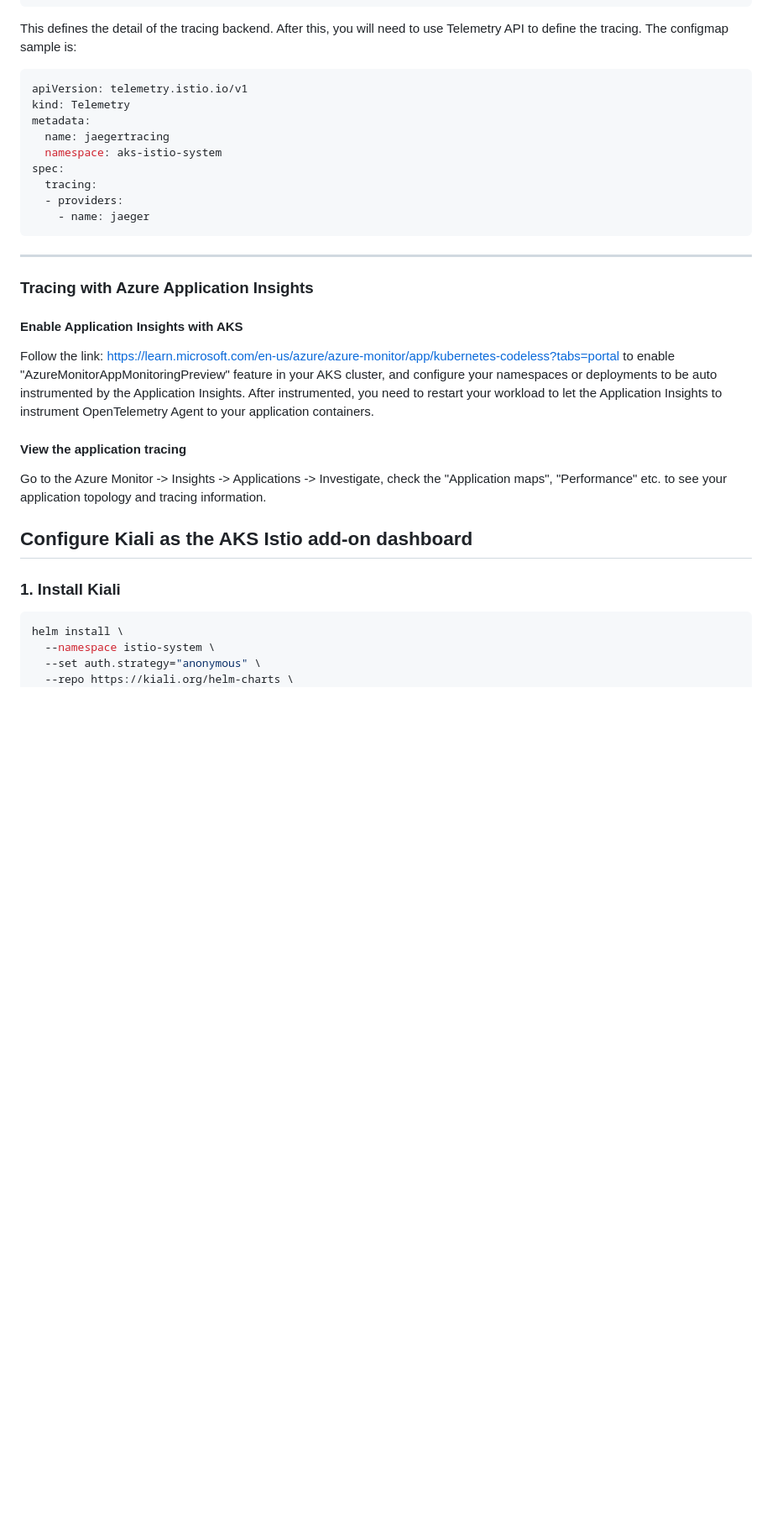
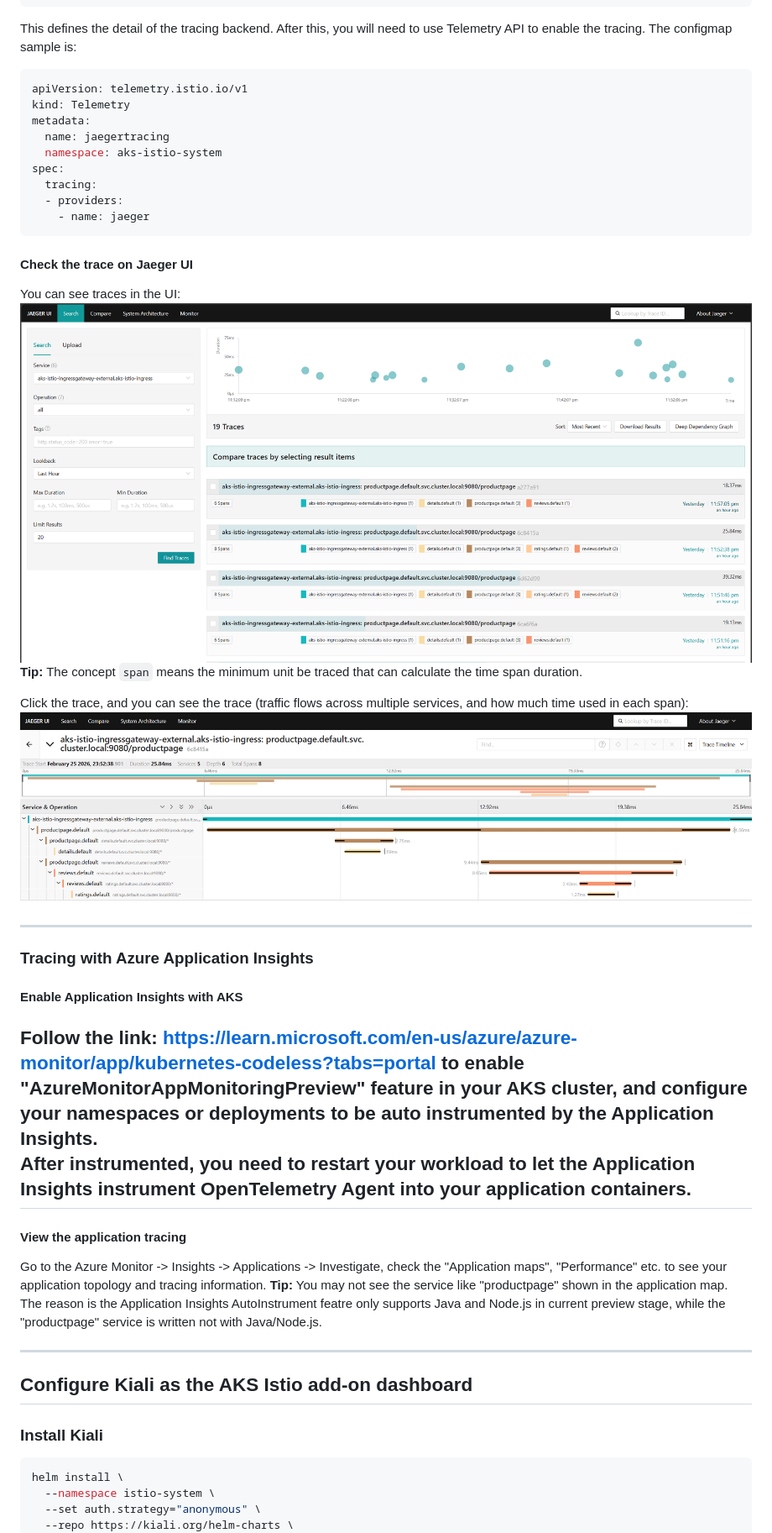
Before and after one commit to oxcp/ainotes, a Markdown page: istio/configuration.md, the part around the change printed below. Shown: that part at 84% size. Drawn GitHub-style; pictures changed too: istio/Tracing_Jaeger_Spans.png (added), istio/Tracing_Jaeger_TraceTimeline.png (added); blank space fills up the shorter version.

Commit message:
feat: Add Jaeger tracing images and enhance configuration documentation for clarity

````diff
--- a/istio/configuration.md
+++ b/istio/configuration.md
@@ -597,7 +599,7 @@ data:
           service: jaeger-collector.istio-system.svc.cluster.local
           port: 9411
 ```
-This defines the detail of the tracing backend. After this, you will need to use Telemetry API to define the tracing. The configmap sample is:
+This defines the detail of the tracing backend. After this, you will need to use Telemetry API to enable the tracing. The configmap sample is:
 ```yaml
 apiVersion: telemetry.istio.io/v1
 kind: Telemetry
@@ -609,19 +611,30 @@ spec:
   - providers:
     - name: jaeger
 ```
+#### Check the trace on Jaeger UI
+You can see traces in the UI:
+![Tracing_Jaeger_Spans](Tracing_Jaeger_Spans.png)
+**Tip:**
+The concept `span` means the minimum unit be traced that can calculate the time span duration.
+
+Click the trace, and you can see the trace (traffic flows across multiple services, and how much time used in each span):
+![Tracing_Jaeger_TraceTimeline](Tracing_Jaeger_TraceTimeline.png)
+
 ---
 
 ### Tracing with Azure Application Insights
 #### Enable Application Insights with AKS
-Follow the link: https://learn.microsoft.com/en-us/azure/azure-monitor/app/kubernetes-codeless?tabs=portal to enable "AzureMonitorAppMonitoringPreview" feature in your AKS cluster, and configure your namespaces or deployments to be auto instrumented by the Application Insights. After instrumented, you need to restart your workload to let the Application Insights to instrument OpenTelemetry Agent to your application containers.
-
+Follow the link: https://learn.microsoft.com/en-us/azure/azure-monitor/app/kubernetes-codeless?tabs=portal to enable "AzureMonitorAppMonitoringPreview" feature in your AKS cluster, and configure your namespaces or deployments to be auto instrumented by the Application Insights. <br>
+After instrumented, you need to restart your workload to let the Application Insights instrument OpenTelemetry Agent into your application containers.
+---
 #### View the application tracing
 Go to the Azure Monitor -> Insights -> Applications -> Investigate, check the "Application maps", "Performance" etc. to see your application topology and tracing information.
+**Tip:**
+You may not see the service like "productpage" shown in the application map. The reason is the Application Insights AutoInstrument featre only supports Java and Node.js in current preview stage, while the "productpage" service is written not with Java/Node.js.
 
-
+---
 ## Configure Kiali as the AKS Istio add-on dashboard
-
-### 1. Install Kiali
+### Install Kiali
 
 ```bash
 helm install \
````
Also changed, not shown: other parts of istio/configuration.md (+28 -26 lines).
